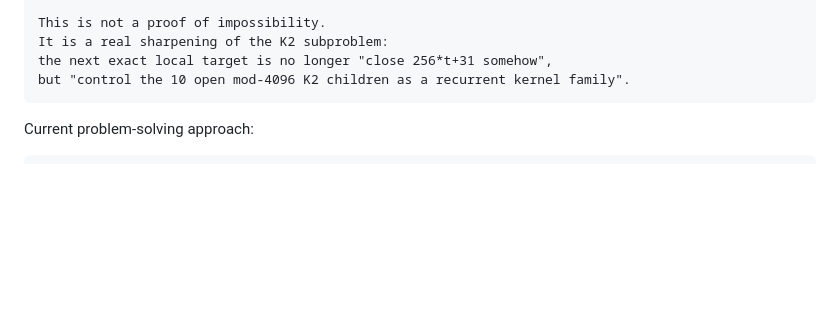
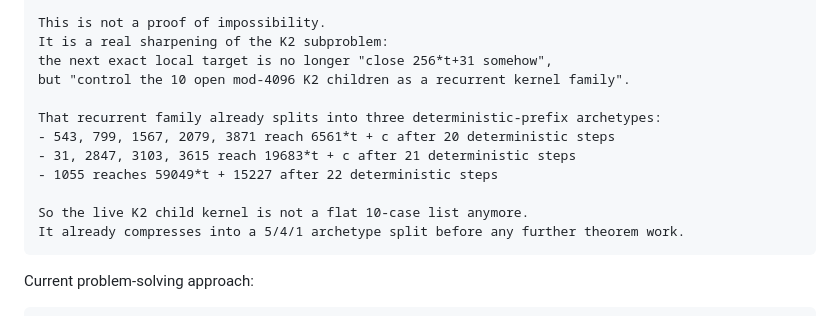
Before and after one commit to abdulrahimiqbal/lima, a Markdown page: SOLVED.md, the part around the change. Drawn GitHub-style; blank space fills up the shorter version.

````diff
--- a/SOLVED.md
+++ b/SOLVED.md
@@ -167,6 +167,14 @@ This is not a proof of impossibility.
 It is a real sharpening of the K2 subproblem:
 the next exact local target is no longer "close 256*t+31 somehow",
 but "control the 10 open mod-4096 K2 children as a recurrent kernel family".
+
+That recurrent family already splits into three deterministic-prefix archetypes:
+- 543, 799, 1567, 2079, 3871 reach 6561*t + c after 20 deterministic steps
+- 31, 2847, 3103, 3615 reach 19683*t + c after 21 deterministic steps
+- 1055 reaches 59049*t + 15227 after 22 deterministic steps
+
+So the live K2 child kernel is not a flat 10-case list anymore.
+It already compresses into a 5/4/1 archetype split before any further theorem work.
 ```
 
 Current problem-solving approach:
````
Also changed, not shown: docs/COLLATZ_PROOF_DEBT_AUDIT.md (+20 -0 lines), docs/COLLATZ_ROADMAP.md (+15 -0 lines).
